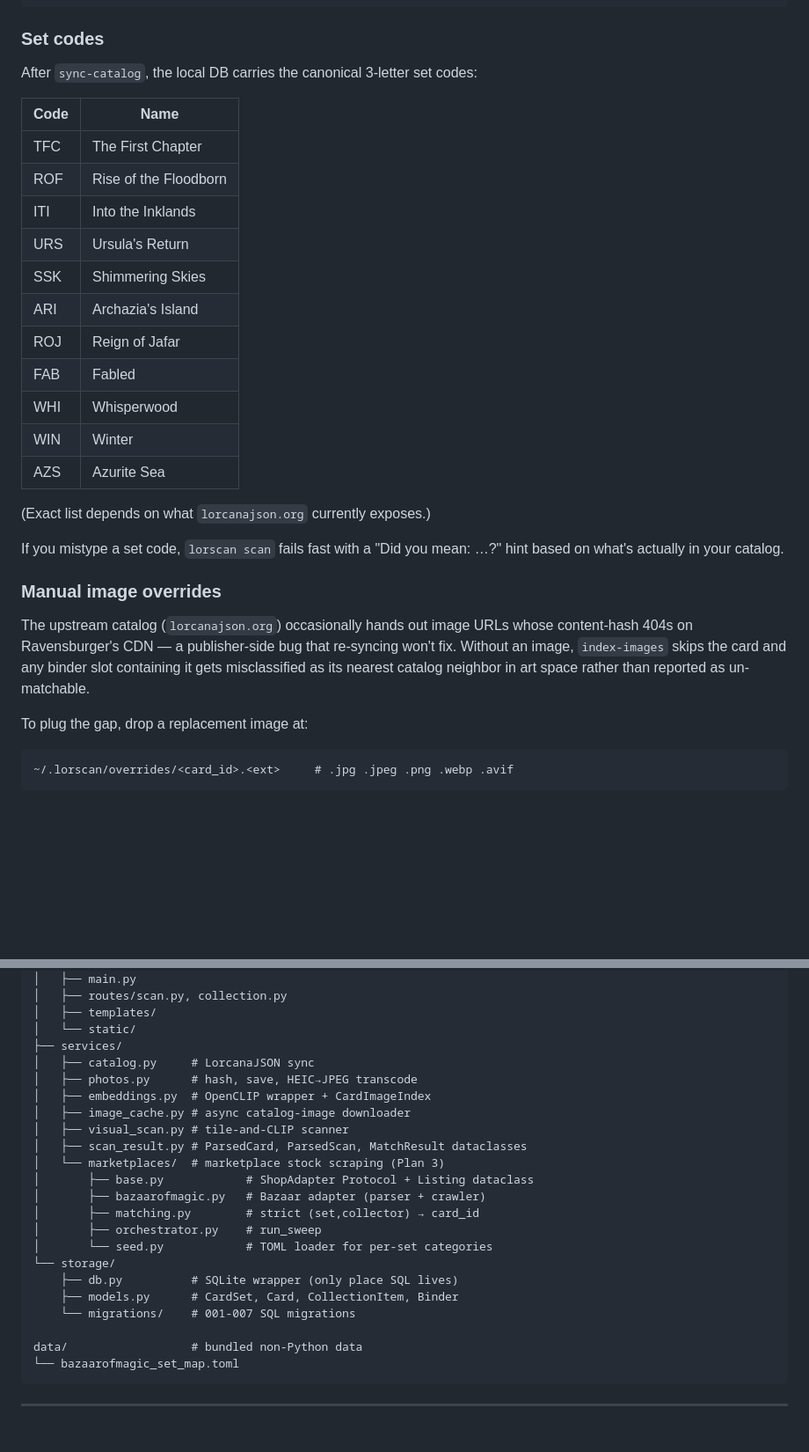
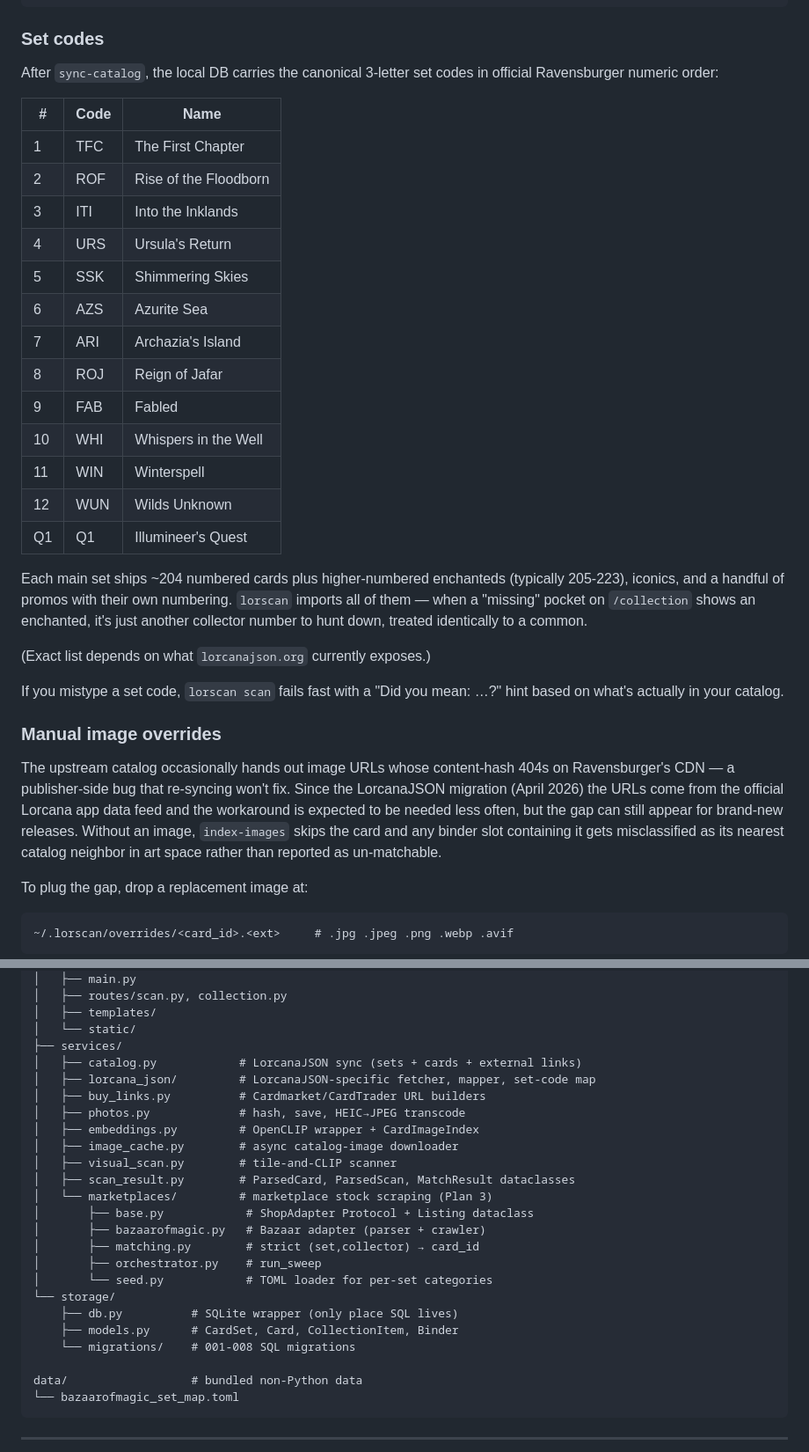
Before and after one commit to ityou-tech/lorscan, a Markdown page: README.md, 2 parts joined by grey strips. Shown at 88% size. Rendered like a GitHub page; blank space fills up the shorter version.

Commit message:
docs(readme): document LorcanaJSON catalog source + buy-link icons
- Set-codes table reordered to canonical Ravensburger numeric order,
  with chapter column and corrected names (Whispers in the Well,
  Winterspell, Wilds Unknown, Illumineer's Quest).
- New "Buy missing cards" section after Marketplace stock — covers the
  CM/CT badges, the NL-default Cardmarket filter set, and how to override
  via [buy_links.cardmarket] in ~/.lorscan/config.toml.
- Project tree now lists services/lorcana_json/ and services/buy_links.py
  alongside catalog.py; migrations bumped to 001-008.
- Manual image overrides paragraph softened — LorcanaJSON image URLs
  come from the official Lorcana app data feed, so the workaround should
  be needed less often. The actual measurement is left to the user; a
  fresh `index-images` run after migration produces the new skip count.

Co-Authored-By: Claude Opus 4.7 (1M context) <noreply@anthropic.com>

```diff
--- a/README.md
+++ b/README.md
@@ -58,21 +58,30 @@ uv run lorscan serve
 
 ### Set codes
 
-After `sync-catalog`, the local DB carries the canonical 3-letter set codes:
+After `sync-catalog`, the local DB carries the canonical 3-letter set
+codes in official Ravensburger numeric order:
 
-| Code | Name |
-| ---- | ---- |
-| TFC | The First Chapter |
-| ROF | Rise of the Floodborn |
-| ITI | Into the Inklands |
-| URS | Ursula's Return |
-| SSK | Shimmering Skies |
-| ARI | Archazia's Island |
-| ROJ | Reign of Jafar |
-| FAB | Fabled |
-| WHI | Whisperwood |
-| WIN | Winter |
-| AZS | Azurite Sea |
+| #  | Code | Name                  |
+| -- | ---- | --------------------- |
+| 1  | TFC  | The First Chapter     |
+| 2  | ROF  | Rise of the Floodborn |
+| 3  | ITI  | Into the Inklands     |
+| 4  | URS  | Ursula's Return       |
+| 5  | SSK  | Shimmering Skies      |
+| 6  | AZS  | Azurite Sea           |
+| 7  | ARI  | Archazia's Island     |
+| 8  | ROJ  | Reign of Jafar        |
+| 9  | FAB  | Fabled                |
+| 10 | WHI  | Whispers in the Well  |
+| 11 | WIN  | Winterspell           |
+| 12 | WUN  | Wilds Unknown         |
+| Q1 | Q1   | Illumineer's Quest    |
+
+Each main set ships ~204 numbered cards plus higher-numbered enchanteds
+(typically 205-223), iconics, and a handful of promos with their own
+numbering. `lorscan` imports all of them — when a "missing" pocket on
+`/collection` shows an enchanted, it's just another collector number to
+hunt down, treated identically to a common.
 
 (Exact list depends on what `lorcanajson.org` currently exposes.)
 
@@ -81,12 +90,14 @@ mean: …?" hint based on what's actually in your catalog.
 
 ### Manual image overrides
 
-The upstream catalog (`lorcanajson.org`) occasionally hands out image
-URLs whose content-hash 404s on Ravensburger's CDN — a publisher-side
-bug that re-syncing won't fix. Without an image, `index-images` skips
-the card and any binder slot containing it gets misclassified as its
-nearest catalog neighbor in art space rather than reported as
-un-matchable.
+The upstream catalog occasionally hands out image URLs whose
+content-hash 404s on Ravensburger's CDN — a publisher-side bug that
+re-syncing won't fix. Since the LorcanaJSON migration (April 2026) the
+URLs come from the official Lorcana app data feed and the workaround is
+expected to be needed less often, but the gap can still appear for
+brand-new releases. Without an image, `index-images` skips the card and
+any binder slot containing it gets misclassified as its nearest catalog
+neighbor in art space rather than reported as un-matchable.
 
 To plug the gap, drop a replacement image at:
 
@@ -232,13 +279,15 @@ src/lorscan/
 │   ├── templates/
 │   └── static/
 ├── services/
-│   ├── catalog.py     # LorcanaJSON sync
-│   ├── photos.py      # hash, save, HEIC→JPEG transcode
-│   ├── embeddings.py  # OpenCLIP wrapper + CardImageIndex
-│   ├── image_cache.py # async catalog-image downloader
-│   ├── visual_scan.py # tile-and-CLIP scanner
-│   ├── scan_result.py # ParsedCard, ParsedScan, MatchResult dataclasses
-│   └── marketplaces/  # marketplace stock scraping (Plan 3)
+│   ├── catalog.py            # LorcanaJSON sync (sets + cards + external links)
+│   ├── lorcana_json/         # LorcanaJSON-specific fetcher, mapper, set-code map
+│   ├── buy_links.py          # Cardmarket/CardTrader URL builders
+│   ├── photos.py             # hash, save, HEIC→JPEG transcode
+│   ├── embeddings.py         # OpenCLIP wrapper + CardImageIndex
+│   ├── image_cache.py        # async catalog-image downloader
+│   ├── visual_scan.py        # tile-and-CLIP scanner
+│   ├── scan_result.py        # ParsedCard, ParsedScan, MatchResult dataclasses
+│   └── marketplaces/         # marketplace stock scraping (Plan 3)
 │       ├── base.py            # ShopAdapter Protocol + Listing dataclass
 │       ├── bazaarofmagic.py   # Bazaar adapter (parser + crawler)
 │       ├── matching.py        # strict (set,collector) → card_id
@@ -247,7 +296,7 @@ src/lorscan/
 └── storage/
     ├── db.py          # SQLite wrapper (only place SQL lives)
     ├── models.py      # CardSet, Card, CollectionItem, Binder
-    └── migrations/    # 001-007 SQL migrations
+    └── migrations/    # 001-008 SQL migrations
 
 data/                  # bundled non-Python data
 └── bazaarofmagic_set_map.toml
```
Also changed, not shown: other parts of README.md (+40 -4 lines).
